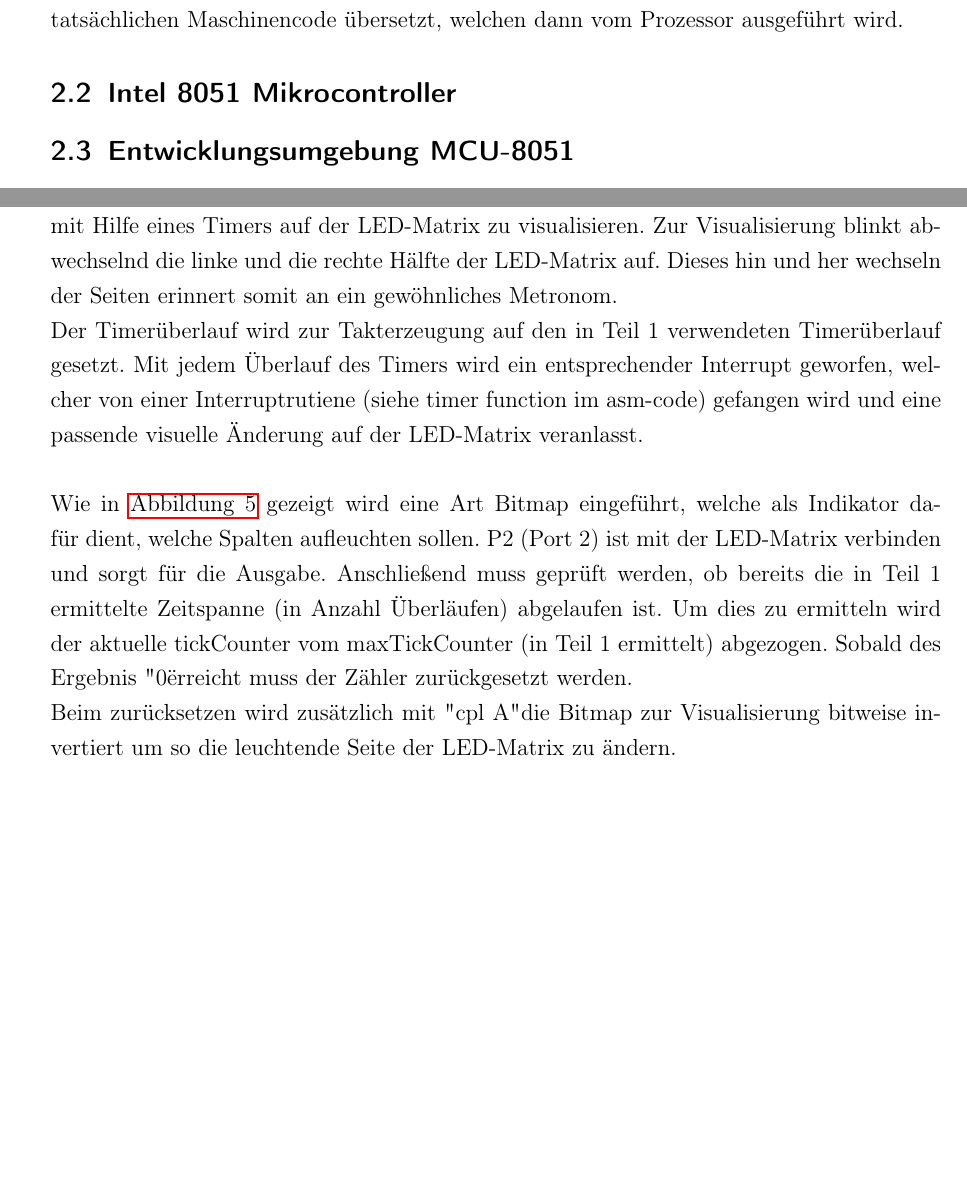
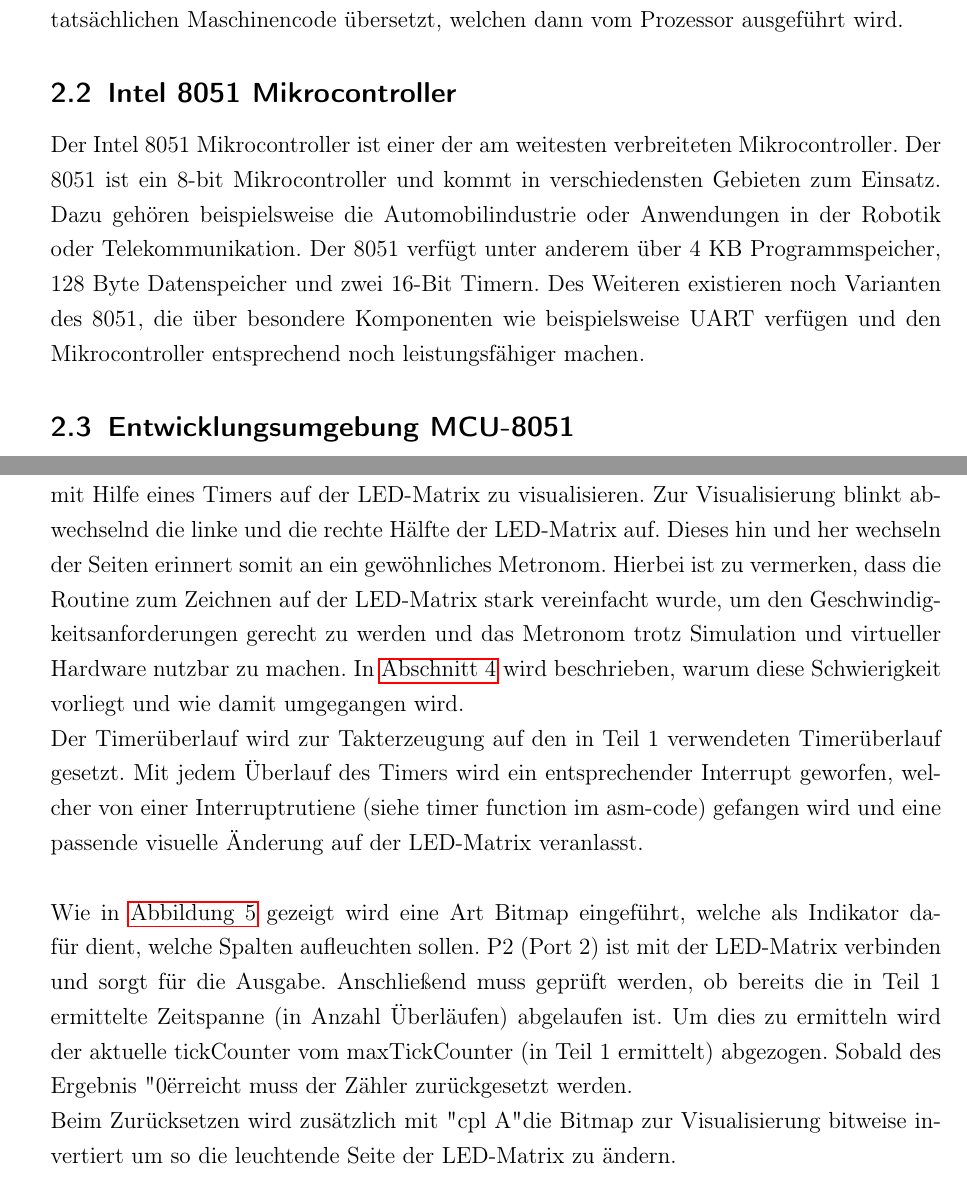
Before and after one commit to huebnerl/embedded_programming, a LaTeX document (metronome_documentation/metronome_docu.tex): two parts of pages 4 and 8 of 10 before the commit and two parts of pages 4 and 9 of 11 after it, joined at a grey line, cut so that both start at the same text, the shorter picture padded with empty space. Compiled offline with pdfLaTeX; an older LaTeX class or package is replaced by its successor.

Commit message:
Added 8051 info and something about drawing on the led matrix.

```diff
--- a/metronome_documentation/metronome_docu.tex
+++ b/metronome_documentation/metronome_docu.tex
@@ -90,7 +89,10 @@
 \section{Grundlagen}
 \subsection{Assembler}
 Assembler ist eine maschinenorientierte Programmiersprache, welche auf einem prozessorspezifischen Befehlssatz basiert. Die Sprache wird als Programmiersprache der zweiten Generation bezeichnet, da es nicht mehr notwendig ist, die Befehle als Binärcode zu schreiben. Statt dessen ist es möglich tatsächliche Befehle in Textform, wie zum Beispiel $"$ADD Op1, Op2$"$ zu verwenden. Assembler wird anschließend mit einem Assemblierer in den tatsächlichen Maschinencode übersetzt, welchen dann vom Prozessor ausgeführt wird.
+
 \subsection{Intel 8051 Mikrocontroller}
+Der Intel 8051 Mikrocontroller ist einer der am weitesten verbreiteten Mikrocontroller. Der 8051 ist ein 8-bit Mikrocontroller und kommt in verschiedensten Gebieten zum Einsatz. Dazu gehören beispielsweise die Automobilindustrie oder Anwendungen in der Robotik oder Telekommunikation. Der 8051 verfügt unter anderem über 4 KB Programmspeicher, 128 Byte Datenspeicher und zwei 16-Bit Timern. Des Weiteren existieren noch Varianten des 8051, die über besondere Komponenten wie beispielsweise UART verfügen und den Mikrocontroller entsprechend noch leistungsfähiger machen.
+
 \subsection{Entwicklungsumgebung MCU-8051}
 Um eine einfachere und schnellere Entwicklung des Programmcodes zu ermöglichen wird zu Implementierung die MCU-8051 IDE verwendet. Diese IDE ermöglicht eine Virtualisierung der Hardware (des Intel 8051) sowie passende virtuelle Zusatzhardware für Eingaben und Ausgaben. \autoref{fig:mcu} zeigt die Entwicklungsumgebung.
 \begin{figure}[h]
@@ -130,14 +132,14 @@
 Durch die Mittelwertberechnung kann der Takt einfach gemittelt werden, um möglichst nah an den tatsächlichen Takt ran zu kommen. In \autoref{fig:pgmAblauf} ist der Programmablauf aus Programmteil 1 gezeigt.
 % Include flow chart definition
 \include{flow_diagram_definition}
-In Programmteil 2 kann der ermittelte Durchschnittswert genutzt werden, um den Takt mit Hilfe eines Timers auf der LED-Matrix zu visualisieren. Zur Visualisierung blinkt abwechselnd die linke und die rechte Hälfte der LED-Matrix auf. Dieses hin und her wechseln der Seiten erinnert somit an ein gewöhnliches Metronom.
+In Programmteil 2 kann der ermittelte Durchschnittswert genutzt werden, um den Takt mit Hilfe eines Timers auf der LED-Matrix zu visualisieren. Zur Visualisierung blinkt abwechselnd die linke und die rechte Hälfte der LED-Matrix auf. Dieses hin und her wechseln der Seiten erinnert somit an ein gewöhnliches Metronom. Hierbei ist zu vermerken, dass die Routine zum Zeichnen auf der LED-Matrix stark vereinfacht wurde, um den Geschwindigkeitsanforderungen gerecht zu werden und das Metronom trotz Simulation und virtueller Hardware nutzbar zu machen. In \autoref{schwierigkeiten} wird beschrieben, warum diese Schwierigkeit vorliegt und wie damit umgegangen wird.
 \\
 Der Timerüberlauf wird zur Takterzeugung auf den in Teil 1 verwendeten Timerüberlauf gesetzt. Mit jedem Überlauf des Timers wird ein entsprechender Interrupt geworfen, welcher von einer Interruptrutiene (siehe timer function im asm-code) gefangen wird und eine passende visuelle Änderung auf der LED-Matrix veranlasst.
 \\
 \\
 Wie in \autoref{lst:timer} gezeigt wird eine Art Bitmap eingeführt, welche als Indikator dafür dient, welche Spalten aufleuchten sollen. P2 (Port 2) ist mit der LED-Matrix verbinden und sorgt für die Ausgabe. Anschließend muss geprüft werden, ob bereits die in Teil 1 ermittelte Zeitspanne (in Anzahl Überläufen) abgelaufen ist. Um dies zu ermitteln wird der aktuelle tickCounter vom maxTickCounter (in Teil 1 ermittelt) abgezogen. Sobald des Ergebnis "0" erreicht muss der Zähler zurückgesetzt werden.
 \\
-Beim zurücksetzen wird zusätzlich mit "cpl A" die Bitmap zur Visualisierung bitweise invertiert um so die leuchtende Seite der LED-Matrix zu ändern.
+Beim Zurücksetzen wird zusätzlich mit "cpl A" die Bitmap zur Visualisierung bitweise invertiert um so die leuchtende Seite der LED-Matrix zu ändern.
 
 \begin{figure}
 \begin{lstlisting}
```
Also changed, not shown: metronome_documentation/metronome_docu.tex (6 more changed lines).
